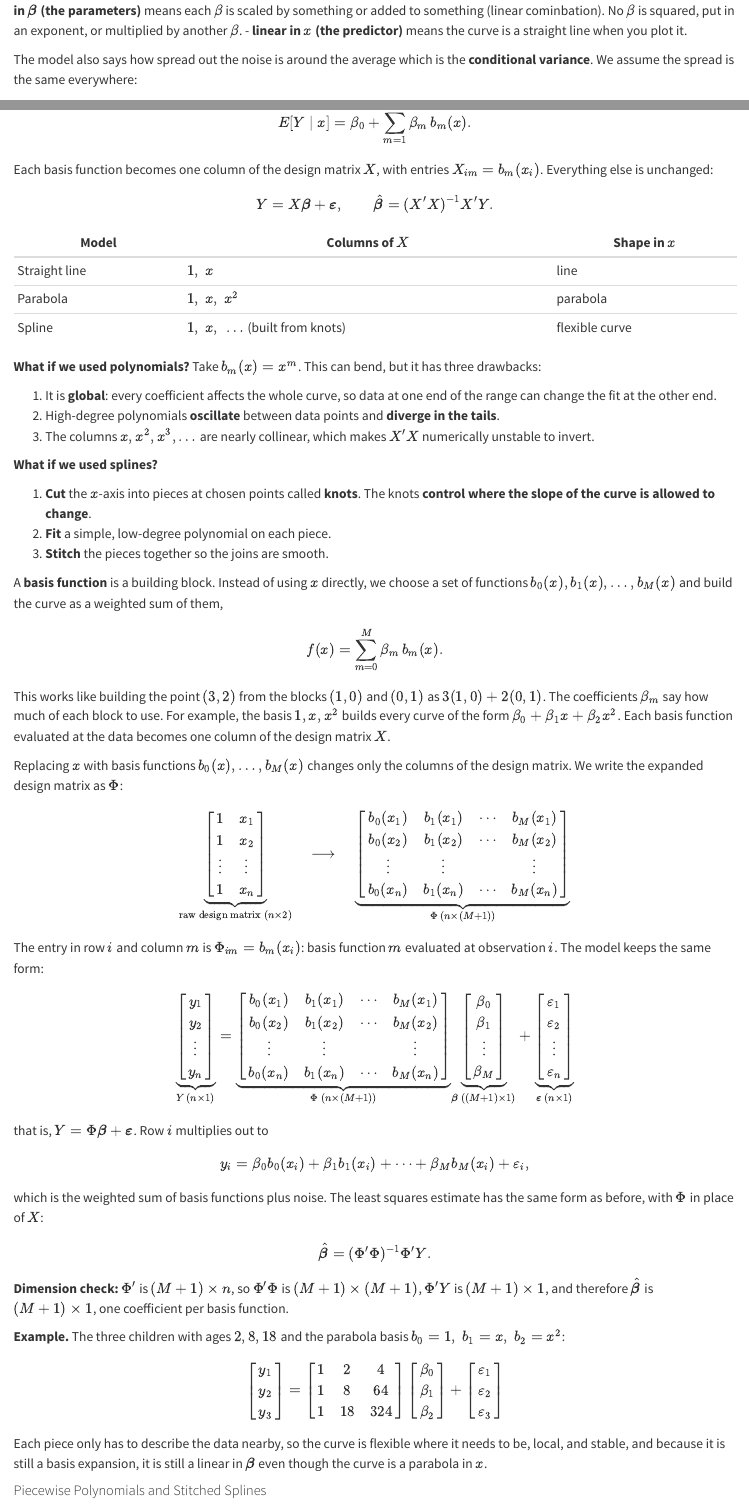
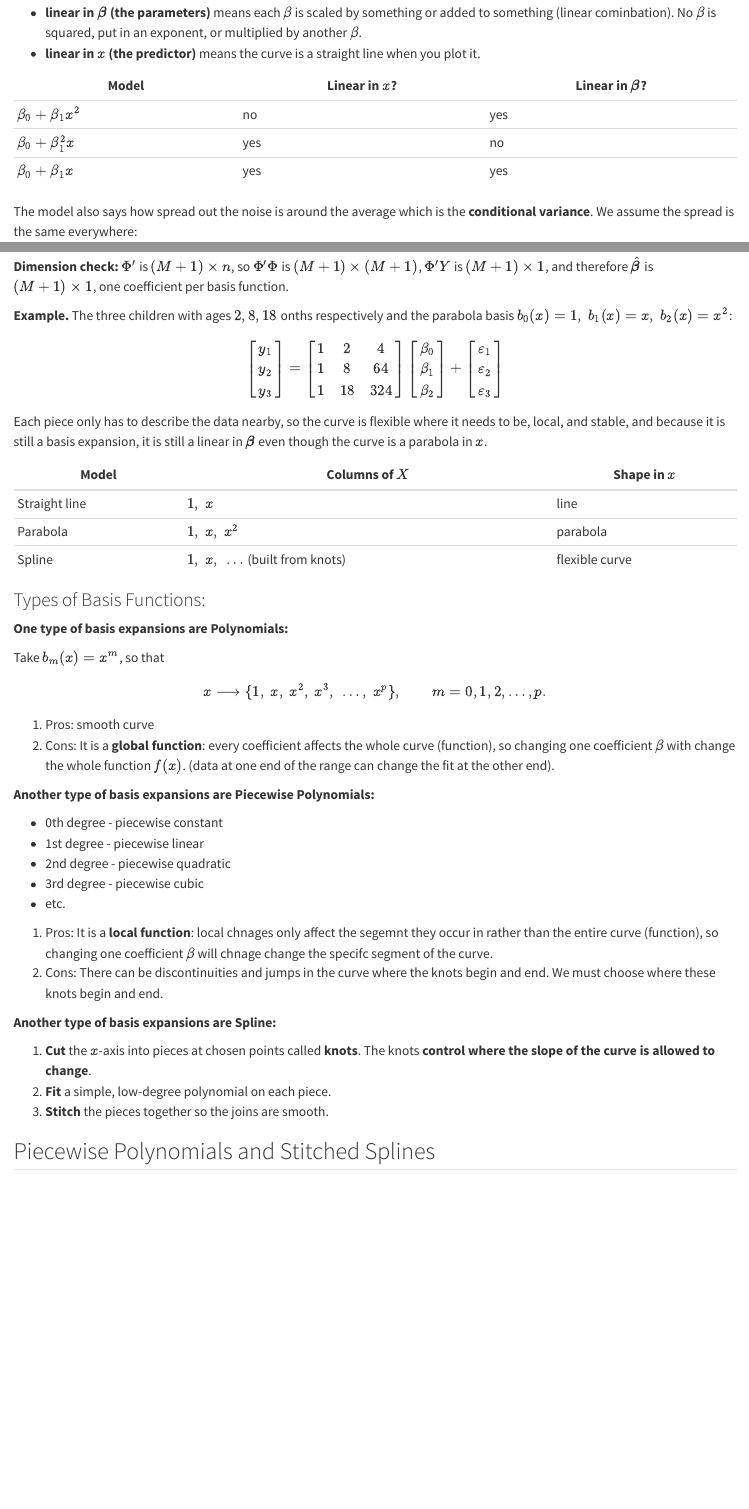
Before and after one commit to Graviton12/6400_Advanced_Machine_Learning_Portfolio, a Quarto document (splines.qmd): the page in a window 1100 px wide, from 1030 px down before the commit and from 1000 px down after it, so that both start at the same text, and a second part further down, joined at a grey line. Rendered offline with R 4.5, knitr and Pandoc in place of Quarto, with nearby package versions; long lines of code are wrapped.

Commit message:
updated commit

````diff
--- a/splines.qmd
+++ b/splines.qmd
@@ -52,8 +50,15 @@
 $$
 
 The numbers $\beta_j$ are the model's **parameters (coefficients)**, and fitting the model means choosing them using the data.
+
 - **linear in $\boldsymbol\beta$ (the parameters)** means each $\beta$ is scaled by something or added to something (linear cominbation). No $\beta$ is squared, put in an exponent, or multiplied by another $\beta$.
 - **linear in $x$ (the predictor)** means the curve is a straight line when you plot it.
+
+| Model | Linear in $x$? | Linear in $\boldsymbol\beta$? |
+|---|---|---|
+| $\beta_0 + \beta_1 x^2$ | no | yes |
+| $\beta_0 + \beta_1^2 x$ | yes | no |
+| $\beta_0 + \beta_1 x$ | yes | yes |
 
 The model also says how spread out the noise is around the average which is the **conditional variance**. We assume the spread is the same everywhere:
 
@@ -183,42 +191,22 @@
 Each basis function becomes one column of the design matrix $X$, with entries $X_{im} = b_m(x_i)$. Everything else is unchanged:
 
 $$
-Y = X\boldsymbol\beta + \boldsymbol\varepsilon, \qquad \hat{\boldsymbol\beta} = (X'X)^{-1}X'Y.
+Y = X\boldsymbol\beta + \boldsymbol\varepsilon \quad\longrightarrow\quad Y = X\Phi(X) + \boldsymbol\varepsilon
 $$
 
-| Model | Columns of $X$ | Shape in $x$ |
-|---|---|---|
-| Straight line | $1,\ x$ | line |
-| Parabola | $1,\ x,\ x^2$ | parabola |
-| Spline | $1,\ x,\ \dots$ (built from knots) | flexible curve |
-
-**What if we used polynomials?** Take $b_m(x) = x^m$. This can bend, but it has three drawbacks:
-
-1. It is **global**: every coefficient affects the whole curve, so data at one end of the range can change the fit at the other end.
-2. High-degree polynomials **oscillate** between data points and **diverge in the tails**.
-3. The columns $x, x^2, x^3, \dots$ are nearly collinear, which makes $X'X$ numerically unstable to invert.
-
-**What if we used splines?**
-
-1. **Cut** the $x$-axis into pieces at chosen points called **knots**. The knots **control where the slope of the curve is allowed to change**.
-2. **Fit** a simple, low-degree polynomial on each piece.
-3. **Stitch** the pieces together so the joins are smooth.
-
-A **basis function** is a building block. Instead of using $x$ directly, we choose a set of functions $b_0(x), b_1(x), \dots, b_M(x)$ and build the curve as a weighted sum of them,
-$$f(x) = \sum_{m=0}^{M} \beta_m\, b_m(x).$$
 This works like building the point $(3,2)$ from the blocks $(1,0)$ and $(0,1)$ as $3(1,0) + 2(0,1)$. The coefficients $\beta_m$ say how much of each block to use. For example, the basis $1, x, x^2$ builds every curve of the form $\beta_0 + \beta_1 x + \beta_2 x^2$. Each basis function evaluated at the data becomes one column of the design matrix $X$.
 
 Replacing $x$ with basis functions $b_0(x), \dots, b_M(x)$ changes only the columns of the design matrix. We write the expanded design matrix as $\Phi$:
 
 $$
-\underbrace{\begin{bmatrix}
+\underbrace{X =  \begin{bmatrix}
 1 & x_1 \\
 1 & x_2 \\
 \vdots & \vdots \\
 1 & x_n
 \end{bmatrix}}_{\text{raw design matrix } (n\times 2)}
 \quad\longrightarrow\quad
-\underbrace{\begin{bmatrix}
+\underbrace{\Phi(X) = \begin{bmatrix}
 b_0(x_1) & b_1(x_1) & \cdots & b_M(x_1) \\
 b_0(x_2) & b_1(x_2) & \cdots & b_M(x_2) \\
 \vdots & \vdots & & \vdots \\
@@ -256,7 +244,7 @@
 
 **Dimension check:** $\Phi'$ is $(M+1)\times n$, so $\Phi'\Phi$ is $(M+1)\times(M+1)$, $\Phi'Y$ is $(M+1)\times 1$, and therefore $\hat{\boldsymbol\beta}$ is $(M+1)\times 1$, one coefficient per basis function.
 
-**Example.** The three children with ages $2, 8, 18$ and the parabola basis $b_0 = 1,\ b_1 = x,\ b_2 = x^2$:
+**Example.** The three children with ages $2, 8, 18$ onths respectively and the parabola basis $b_0(x) = 1,\ b_1(x) = x,\ b_2(x) = x^2$:
 
 $$
 \begin{bmatrix} y_1 \\ y_2 \\ y_3 \end{bmatrix}
@@ -273,7 +261,43 @@
 
 Each piece only has to describe the data nearby, so the curve is flexible where it needs to be, local, and stable, and because it is still a basis expansion, it is still a linear in $\boldsymbol\beta$ even though the curve is a parabola in $x$.
 
-#### Piecewise Polynomials and Stitched Splines
+| Model | Columns of $X$ | Shape in $x$ |
+|---|---|---|
+| Straight line | $1,\ x$ | line |
+| Parabola | $1,\ x,\ x^2$ | parabola |
+| Spline | $1,\ x,\ \dots$ (built from knots) | flexible curve |
+
+### Types of Basis Functions:
+
+**One type of basis expansions are Polynomials:**
+
+Take $b_m(x) = x^m$, so that
+
+$$
+x \longrightarrow \{1,\ x,\ x^2,\ x^3,\ \dots,\ x^p\}, \qquad m = 0, 1, 2, \dots, p.
+$$
+
+1. Pros: smooth curve
+2. Cons: It is a **global function**: every coefficient affects the whole curve (function), so changing one coefficient $\beta$ with change the whole function $f(x)$. (data at one end of the range can change the fit at the other end).
+
+**Another type of basis expansions are Piecewise Polynomials:**
+
+- 0th degree - piecewise constant
+- 1st degree - piecewise linear
+- 2nd degree - piecewise quadratic
+- 3rd degree - piecewise cubic
+- etc.
+
+1. Pros: It is a **local function**: local chnages only affect the segemnt they occur in rather than the entire curve (function), so changing one coefficient $\beta$ will chnage change the specifc segment of the curve.
+2. Cons: There can be discontinuities and jumps in the curve where the knots begin and end. We must choose where these knots begin and end.
+
+**Another type of basis expansions are Spline:**
+
+1. **Cut** the $x$-axis into pieces at chosen points called **knots**. The knots **control where the slope of the curve is allowed to change**.
+2. **Fit** a simple, low-degree polynomial on each piece.
+3. **Stitch** the pieces together so the joins are smooth.
+
+## Piecewise Polynomials and Stitched Splines
 
 ```{python}
 
````
Also changed, not shown: splines.qmd (19 more changed lines), 2 other files.
